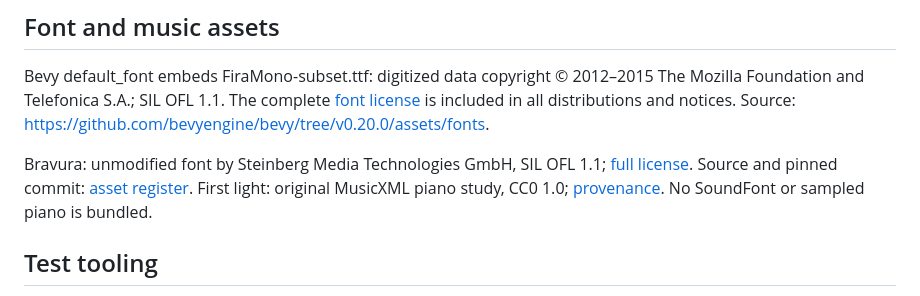
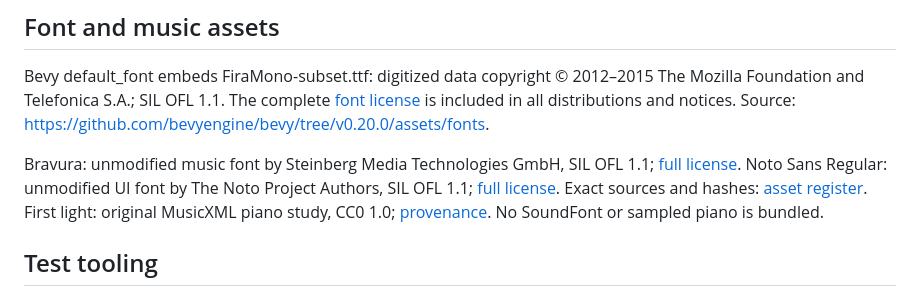
Before and after one commit to passeride/Tangent, a Markdown page: THIRD_PARTY.md, the part around the change. GitHub-like rendering.

Commit message:
docs(licenses): include Noto Sans in generated notices

```diff
--- a/THIRD_PARTY.md
+++ b/THIRD_PARTY.md
@@ -659,7 +659,7 @@ Checksums: Cargo.lock. License texts: [THIRD_PARTY_NOTICES.txt](THIRD_PARTY_NOTI
 
 Bevy default_font embeds FiraMono-subset.ttf: digitized data copyright © 2012–2015 The Mozilla Foundation and Telefonica S.A.; SIL OFL 1.1. The complete [font license](licenses/FiraMono-OFL.txt) is included in all distributions and notices. Source: https://github.com/bevyengine/bevy/tree/v0.20.0/assets/fonts.
 
-Bravura: unmodified font by Steinberg Media Technologies GmbH, SIL OFL 1.1; [full license](licenses/Bravura-OFL.txt). Source and pinned commit: [asset register](docs/design/assets/README.md). First light: original MusicXML piano study, CC0 1.0; [provenance](web/piano/samples/ATTRIBUTION.md). No SoundFont or sampled piano is bundled.
+Bravura: unmodified music font by Steinberg Media Technologies GmbH, SIL OFL 1.1; [full license](licenses/Bravura-OFL.txt). Noto Sans Regular: unmodified UI font by The Noto Project Authors, SIL OFL 1.1; [full license](licenses/NotoSans-OFL.txt). Exact sources and hashes: [asset register](docs/design/assets/README.md). First light: original MusicXML piano study, CC0 1.0; [provenance](web/piano/samples/ATTRIBUTION.md). No SoundFont or sampled piano is bundled.
 
 ## Test tooling
 
```
